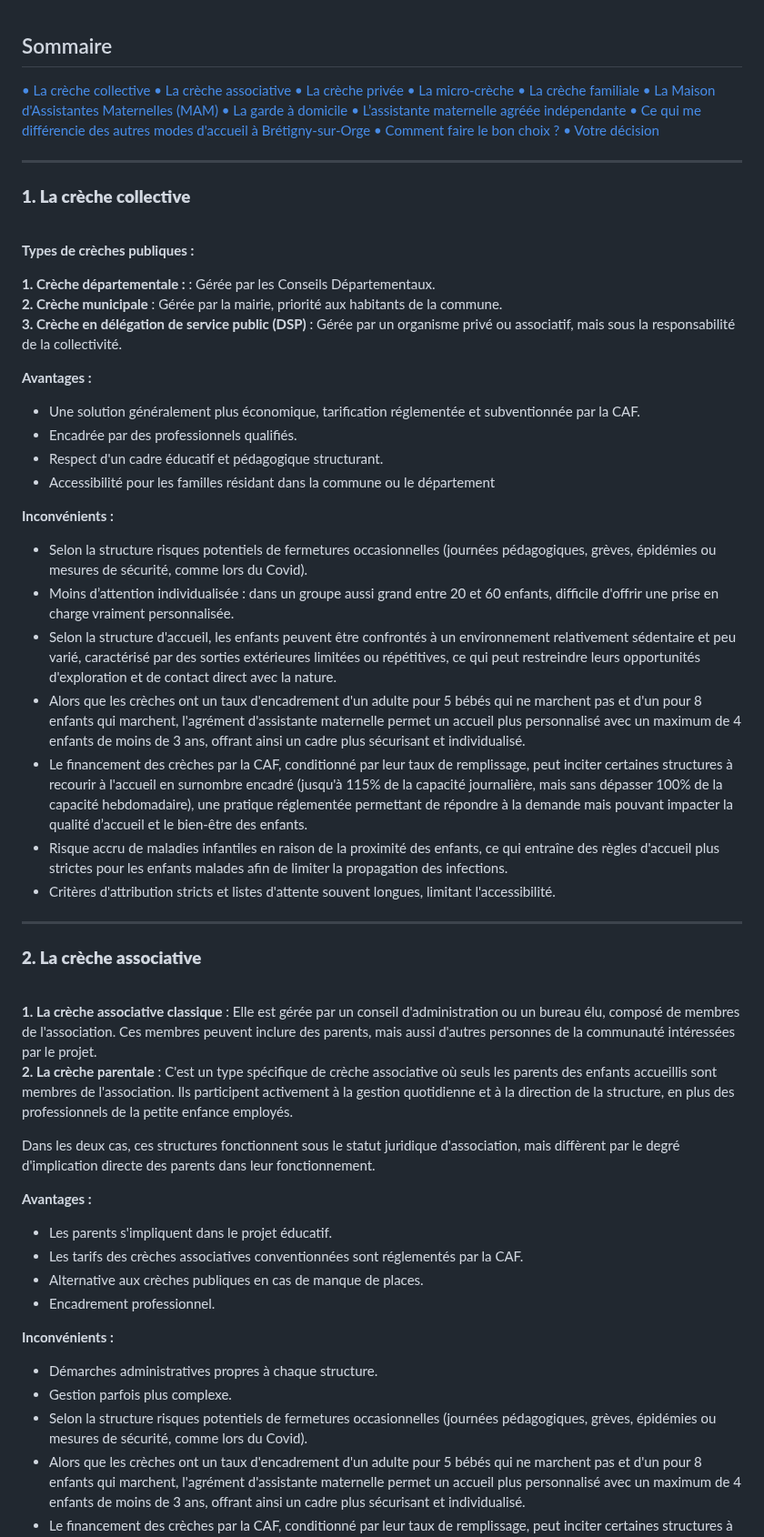
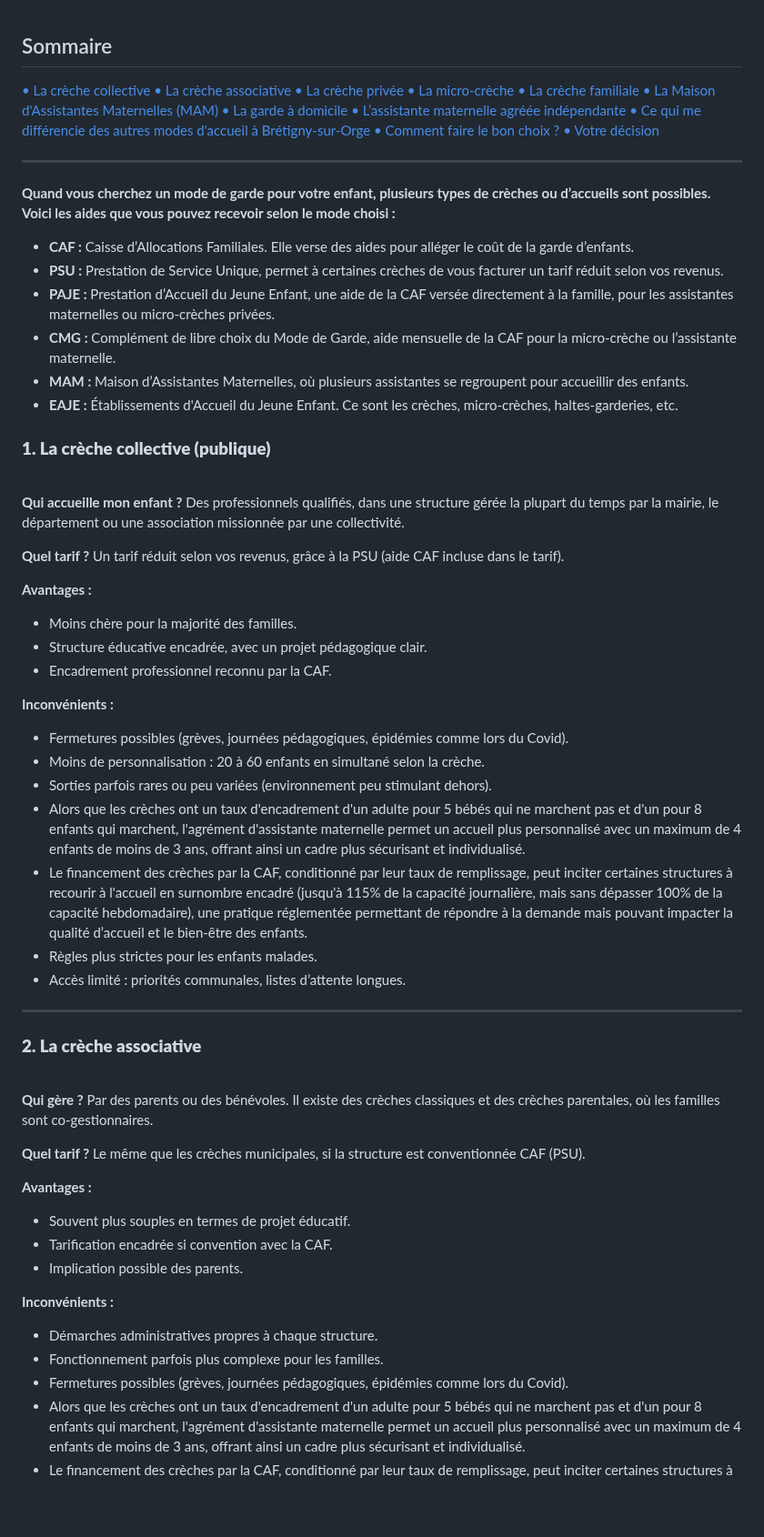
Before and after one commit to Celinahub/audit-sauvegarde-blog-assmat-eleventy, a Markdown page: posts/petite-enfance-bretigny-91/choix-mode-de-garde-bretigny.md, the part around one of its changes. Shown at 91% size. Drawn GitHub-style; blank space fills up the shorter version.

Commit message:
article mode de garde simplifie

```diff
--- a/posts/petite-enfance-bretigny-91/choix-mode-de-garde-bretigny.md
+++ b/posts/petite-enfance-bretigny-91/choix-mode-de-garde-bretigny.md
@@ -34,7 +34,7 @@ Heureusement, plusieurs solutions existent, chacune avec ses avantages et ses in
   <a href="#creche-associative" class="styled-link-sommaire">• La crèche associative</a>
   <a href="#creche-privee" class="styled-link-sommaire">• La crèche privée</a>
   <a href="#micro-creche" class="styled-link-sommaire">• La micro-crèche</a>
-   <a href="#creche-familiale" class="styled-link-sommaire">• La crèche familiale</a>
+  <a href="#creche-familiale" class="styled-link-sommaire">• La crèche familiale</a>
   <a href="#mam" class="styled-link-sommaire">• La Maison d'Assistantes Maternelles (MAM)</a>
   <a href="#garde-domicile" class="styled-link-sommaire">• La garde à domicile</a>
   <a href="#assmat-independante" class="styled-link-sommaire">• L’assistante maternelle agréée indépendante</a>
@@ -45,32 +45,48 @@ Heureusement, plusieurs solutions existent, chacune avec ses avantages et ses in
 
 ---
 
-### **<span id="creche-collective">1. La crèche collective</span>**
+<div class="highlighted-note">
+  <p><strong>Quand vous cherchez un mode de garde pour votre enfant, plusieurs types de crèches ou d’accueils sont possibles. Voici les aides que vous pouvez recevoir selon le mode choisi :</strong></p>
+
+  <ul class="poppins-regular">
+          <li><strong>CAF :</strong> Caisse d’Allocations Familiales. Elle verse des aides pour alléger le coût de la garde d’enfants.</li>
+          <li><strong>PSU :</strong> Prestation de Service Unique, permet à certaines crèches de vous facturer un tarif réduit selon vos revenus.</li>
+          <li><strong>PAJE :</strong> Prestation d’Accueil du Jeune Enfant, une aide de la CAF versée directement à la famille, pour les assistantes maternelles ou micro-crèches privées.</li>
+          <li><strong>CMG :</strong> Complément de libre choix du Mode de Garde, aide mensuelle de la CAF pour la micro-crèche ou l’assistante maternelle.</li>
+          <li><strong>MAM :</strong>  Maison d’Assistantes Maternelles, où plusieurs assistantes se regroupent pour accueillir des enfants.</li>
+          <li><strong>EAJE :</strong> Établissements d'Accueil du Jeune Enfant. Ce sont les crèches, micro-crèches, haltes-garderies, etc.</li>
+          </ul>
+
+</div>
+
+
+
+### **<span id="creche-collective">1. La crèche collective (publique)</span>**
 
 <br>
 
-**Types de crèches publiques :**
+**Qui accueille mon enfant ?**
+Des professionnels qualifiés, dans une structure gérée la plupart du temps par la mairie, le département ou une association missionnée par une collectivité.
 
-**1. Crèche départementale :** : Gérée par les Conseils Départementaux.
-**2. Crèche municipale** : Gérée par la mairie, priorité aux habitants de la commune.
-**3. Crèche en délégation de service public (DSP)** : Gérée par un organisme privé ou associatif, mais sous la responsabilité de la collectivité.
+**Quel tarif ?**
+Un tarif réduit selon vos revenus, grâce à la PSU (aide CAF incluse dans le tarif).
 
 **Avantages :**
 
-- Une solution généralement plus économique, tarification réglementée et subventionnée par la CAF.
-- Encadrée par des professionnels qualifiés.
-- Respect d'un cadre éducatif et pédagogique structurant.
-- Accessibilité pour les familles résidant dans la commune ou le département
+- Moins chère pour la majorité des familles.
+- Structure éducative encadrée, avec un projet pédagogique clair.
+- Encadrement professionnel reconnu par la CAF.
+
 
 **Inconvénients :**
 
-- Selon la structure risques potentiels de fermetures occasionnelles (journées pédagogiques, grèves, épidémies ou mesures de sécurité, comme lors du Covid).
-- Moins d’attention individualisée : dans un groupe aussi grand entre 20 et 60 enfants, difficile d'offrir une prise en charge vraiment personnalisée.
-- Selon la structure d'accueil, les enfants peuvent être confrontés à un environnement relativement sédentaire et peu varié, caractérisé par des sorties extérieures limitées ou répétitives, ce qui peut restreindre leurs opportunités d'exploration et de contact direct avec la nature.
+- Fermetures possibles (grèves, journées pédagogiques, épidémies comme lors du Covid).
+- Moins de personnalisation : 20 à 60 enfants en simultané selon la crèche.
+- Sorties parfois rares ou peu variées (environnement peu stimulant dehors).
 - Alors que les crèches ont un taux d'encadrement d'un adulte pour 5 bébés qui ne marchent pas et d'un pour 8 enfants qui marchent, l'agrément d'assistante maternelle permet un accueil plus personnalisé avec un maximum de 4 enfants de moins de 3 ans, offrant ainsi un cadre plus sécurisant et individualisé.
 - Le financement des crèches par la CAF, conditionné par leur taux de remplissage, peut inciter certaines structures à recourir à l'accueil en surnombre encadré (jusqu'à 115% de la capacité journalière, mais sans dépasser 100% de la capacité hebdomadaire), une pratique réglementée permettant de répondre à la demande mais pouvant impacter la qualité d’accueil et le bien-être des enfants.
-- Risque accru de maladies infantiles en raison de la proximité des enfants, ce qui entraîne des règles d'accueil plus strictes pour les enfants malades afin de limiter la propagation des infections.
-- Critères d'attribution stricts et listes d'attente souvent longues, limitant l'accessibilité.
+- Règles plus strictes pour les enfants malades.
+- Accès limité : priorités communales, listes d’attente longues.
 
 ---
 
@@ -78,22 +94,23 @@ Heureusement, plusieurs solutions existent, chacune avec ses avantages et ses in
 
 <br>
 
-**1. La crèche associative classique** : Elle est gérée par un conseil d'administration ou un bureau élu, composé de membres de l'association. Ces membres peuvent inclure des parents, mais aussi d'autres personnes de la communauté intéressées par le projet.
-**2. La crèche parentale** : C'est un type spécifique de crèche associative où seuls les parents des enfants accueillis sont membres de l'association. Ils participent activement à la gestion quotidienne et à la direction de la structure, en plus des professionnels de la petite enfance employés.
+**Qui gère ?**
+Par des parents ou des bénévoles. Il existe des crèches classiques et des crèches parentales, où les familles sont co-gestionnaires.
 
-Dans les deux cas, ces structures fonctionnent sous le statut juridique d'association, mais diffèrent par le degré d'implication directe des parents dans leur fonctionnement.
+**Quel tarif ?**
+Le même que les crèches municipales, si la structure est conventionnée CAF (PSU).
 
 **Avantages :**
 
-- Les parents s'impliquent dans le projet éducatif.
-- Les tarifs des crèches associatives conventionnées sont réglementés par la CAF.
-- Alternative aux crèches publiques en cas de manque de places.
-- Encadrement professionnel.
+- Souvent plus souples en termes de projet éducatif.
+- Tarification encadrée si convention avec la CAF.
+- Implication possible des parents.
+
 
 **Inconvénients :**
 
 - Démarches administratives propres à chaque structure.
-- Gestion parfois plus complexe.
-- Selon la structure risques potentiels de fermetures occasionnelles (journées pédagogiques, grèves, épidémies ou mesures de sécurité, comme lors du Covid).
+- Fonctionnement parfois plus complexe pour les familles.
+- Fermetures possibles (grèves, journées pédagogiques, épidémies comme lors du Covid).
 - Alors que les crèches ont un taux d'encadrement d'un adulte pour 5 bébés qui ne marchent pas et d'un pour 8 enfants qui marchent, l'agrément d'assistante maternelle permet un accueil plus personnalisé avec un maximum de 4 enfants de moins de 3 ans, offrant ainsi un cadre plus sécurisant et individualisé.
 - Le financement des crèches par la CAF, conditionné par leur taux de remplissage, peut inciter certaines structures à recourir à l'accueil en surnombre encadré (jusqu'à 115% de la capacité journalière, mais sans dépasser 100% de la capacité hebdomadaire), une pratique réglementée permettant de répondre à la demande mais pouvant impacter la qualité d’accueil et le bien-être des enfants.
```
Also changed, not shown: other parts of posts/petite-enfance-bretigny-91/choix-mode-de-garde-bretigny.md (+79 -34 lines).
